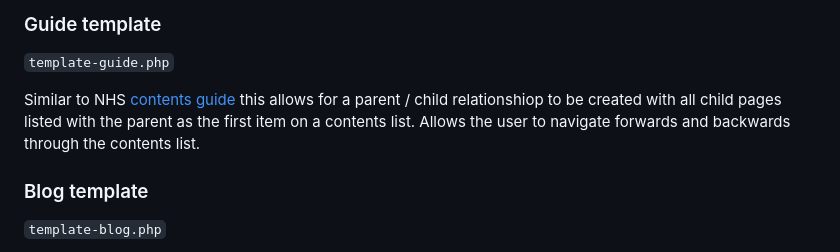
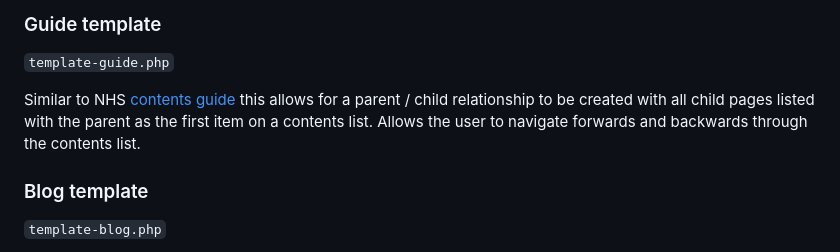
Before and after one commit to dogwonder/dgwltd-theme, a Markdown page: README.md, the part around the change. Drawn GitHub-style.

Commit message:
fix spelling mistake in readme

```diff
--- a/README.md
+++ b/README.md
@@ -85,7 +85,7 @@ For home and gateway pages, allows for full width blocks (e.g. DGW.ltd Hero / DG
 
 `template-guide.php`
 
-Similar to NHS [contents guide](https://www.nhs.uk/conditions/type-2-diabetes/) this allows for a parent / child relationshiop to be created with all child pages listed with the parent as the first item on a contents list. Allows the user to navigate forwards and backwards through the contents list.
+Similar to NHS [contents guide](https://www.nhs.uk/conditions/type-2-diabetes/) this allows for a parent / child relationship to be created with all child pages listed with the parent as the first item on a contents list. Allows the user to navigate forwards and backwards through the contents list.
 
 ### Blog template
 
```
